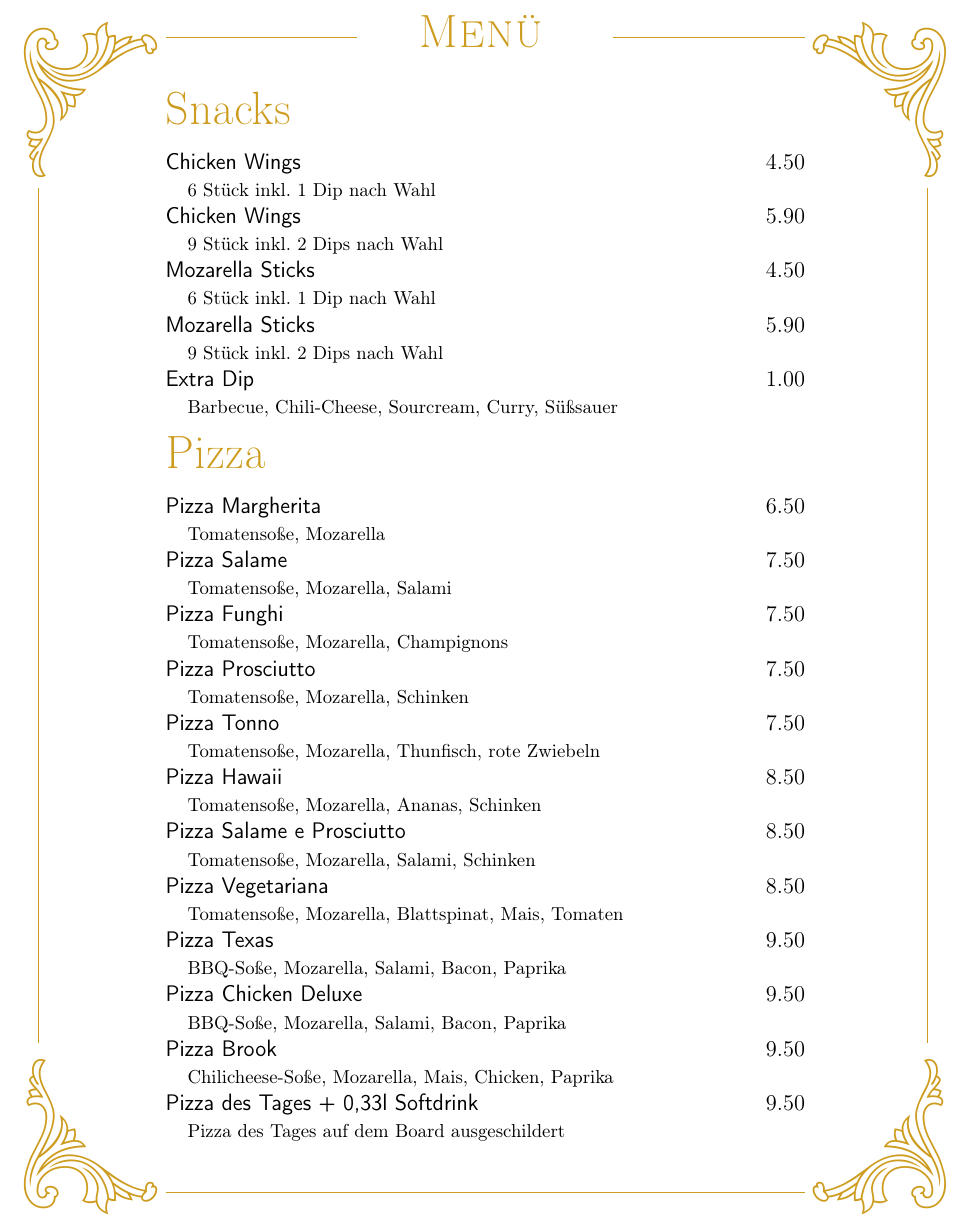
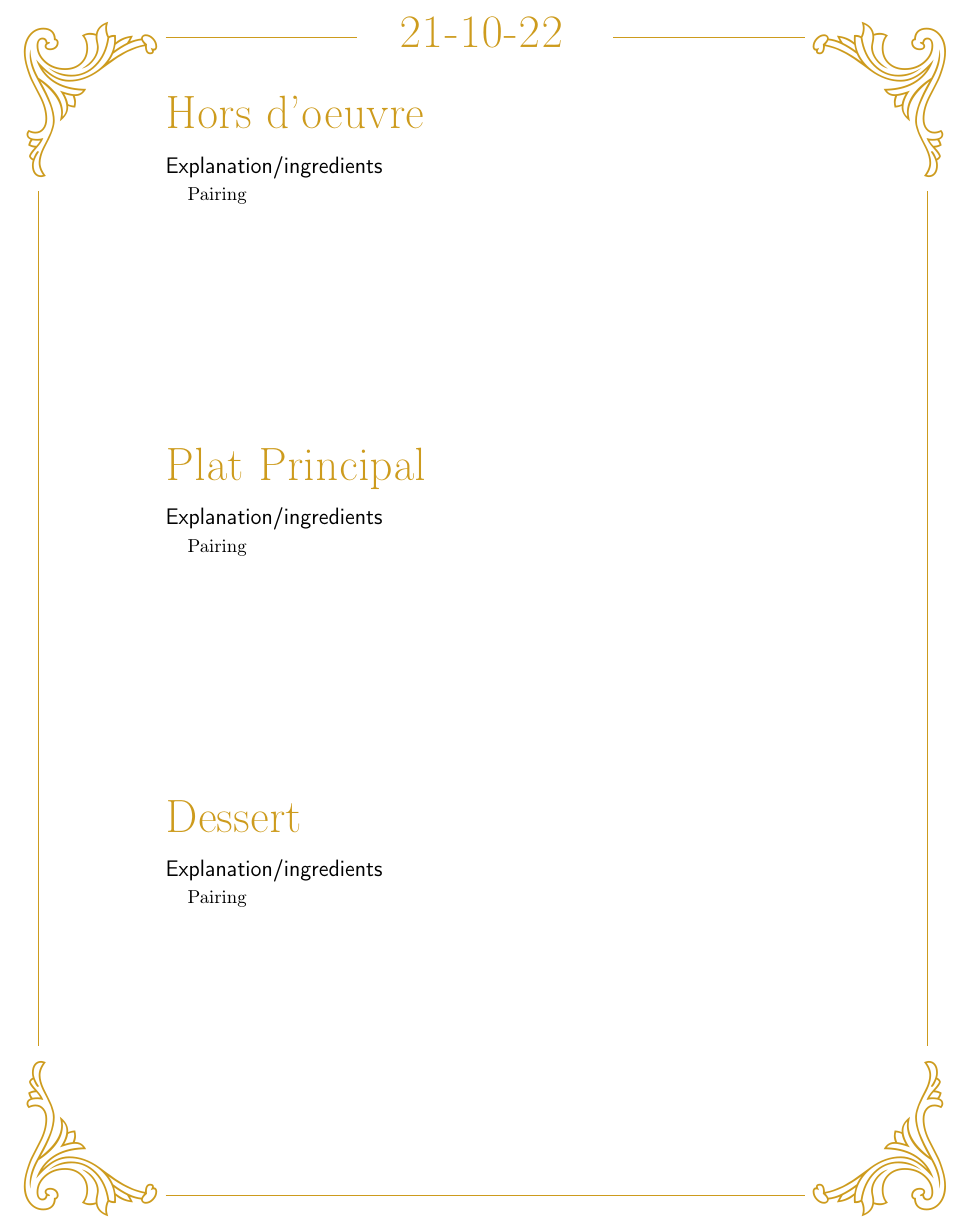
Before and after one commit to jmblake/menu-maker, a LaTeX document (main.tex): part of the page, cut at the place of the change. Compiled offline with pdfLaTeX.

Commit message:
Update to template

```diff
--- a/main.tex
+++ b/main.tex
@@ -21,7 +21,7 @@
 \begin{tikzpicture}
 \node at (0.5\paperwidth,0) {\wb{80}{34}{E}\rule[55pt]{.3\textwidth}{0.4pt}%
   \raisebox{50pt}{%
-  \makebox[.4\textwidth]{\ \fontsize{24}{29}\selectfont\scshape Menü }}%
+  \makebox[.4\textwidth]{\ \fontsize{24}{29}\selectfont\scshape 21-10-22 }}%
   \rule[55pt]{.3\textwidth}{0.4pt}\wb{80}{34}{F}};
 \node at (2.4,-0.5\textheight) {\rule{0.4pt}{.82\textheight}};
 \node at (19.1,-0.5\textheight) {\rule{0.4pt}{.82\textheight}};
@@ -49,48 +49,25 @@
 \pagestyle{empty}
 
 \begin{document}
-
-\begin{Group}{Snacks}
-\Entry{Chicken Wings}{4.50} \\
-\Expl{6 Stück inkl. 1 Dip nach Wahl} \\
-\Entry{Chicken Wings}{5.90} \\
-\Expl{9 Stück inkl. 2 Dips nach Wahl} \\
-\Entry{Mozarella Sticks}{4.50} \\
-\Expl{6 Stück inkl. 1 Dip nach Wahl} \\
-\Entry{Mozarella Sticks}{5.90} \\
-\Expl{9 Stück inkl. 2 Dips nach Wahl} \\
-\Entry{Extra Dip}{1.00} \\
-\Expl{Barbecue, Chili-Cheese, Sourcream, Curry, Süßsauer} \\
+\begin{Group}{Hors d'oeuvre}
+\Entry{Explanation/ingredients}{} \\
+\Expl{Pairing} \\
 \end{Group}
 
 \vfill
 
-\begin{Group}{Pizza}
-\Entry{Pizza Margherita}{6.50} \\
-\Expl{Tomatensoße, Mozarella} \\
-\Entry{Pizza Salame}{7.50} \\
-\Expl{Tomatensoße, Mozarella, Salami} \\
-\Entry{Pizza Funghi}{7.50} \\
-\Expl{Tomatensoße, Mozarella, Champignons} \\
-\Entry{Pizza Prosciutto}{7.50} \\
-\Expl{Tomatensoße, Mozarella, Schinken} \\
-\Entry{Pizza Tonno}{7.50} \\
-\Expl{Tomatensoße, Mozarella, Thunfisch, rote Zwiebeln} \\
-\Entry{Pizza Hawaii}{8.50} \\
-\Expl{Tomatensoße, Mozarella, Ananas, Schinken} \\
-\Entry{Pizza Salame e Prosciutto}{8.50} \\
-\Expl{Tomatensoße, Mozarella, Salami, Schinken} \\
-\Entry{Pizza Vegetariana}{8.50} \\
-\Expl{Tomatensoße, Mozarella, Blattspinat, Mais, Tomaten} \\
-\Entry{Pizza Texas}{9.50} \\
-\Expl{BBQ-Soße, Mozarella, Salami, Bacon, Paprika} \\
-\Entry{Pizza Chicken Deluxe}{9.50} \\
-\Expl{BBQ-Soße, Mozarella, Salami, Bacon, Paprika} \\
-\Entry{Pizza Brook}{9.50} \\
-\Expl{Chilicheese-Soße, Mozarella, Mais, Chicken, Paprika} \\
-\Entry{Pizza des Tages + 0,33l Softdrink}{9.50}\\
-\Expl{Pizza des Tages auf dem Board ausgeschildert} \\
-
+\begin{Group}{Plat Principal}
+\Entry{Explanation/ingredients}{} \\
+\Expl{Pairing} \\
 \end{Group}
 
+\vfill
+
+\begin{Group}{Dessert}
+\Entry{Explanation/ingredients}{} \\
+\Expl{Pairing} \\
+\end{Group}
+
+\vfill
+
 \end{document}
```
